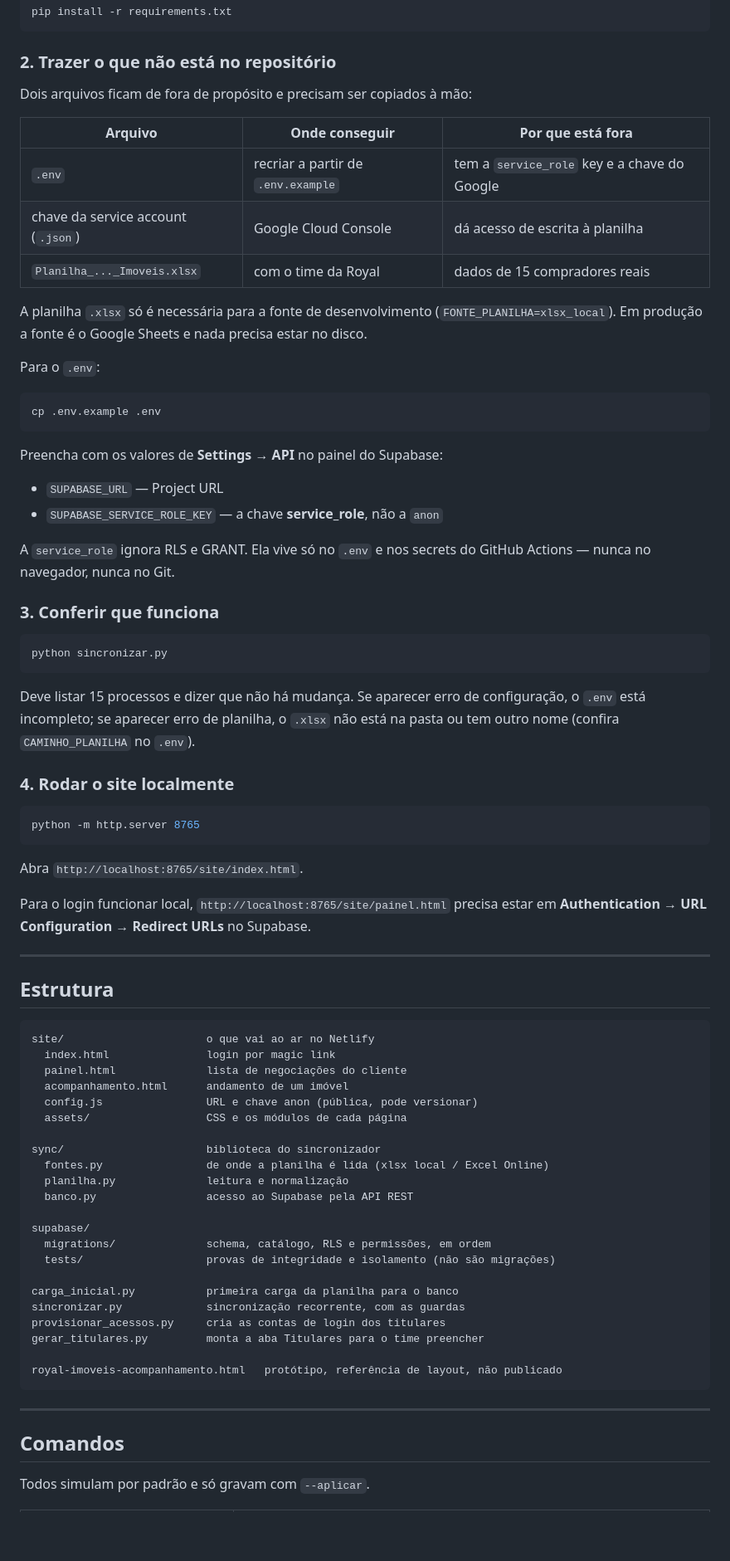
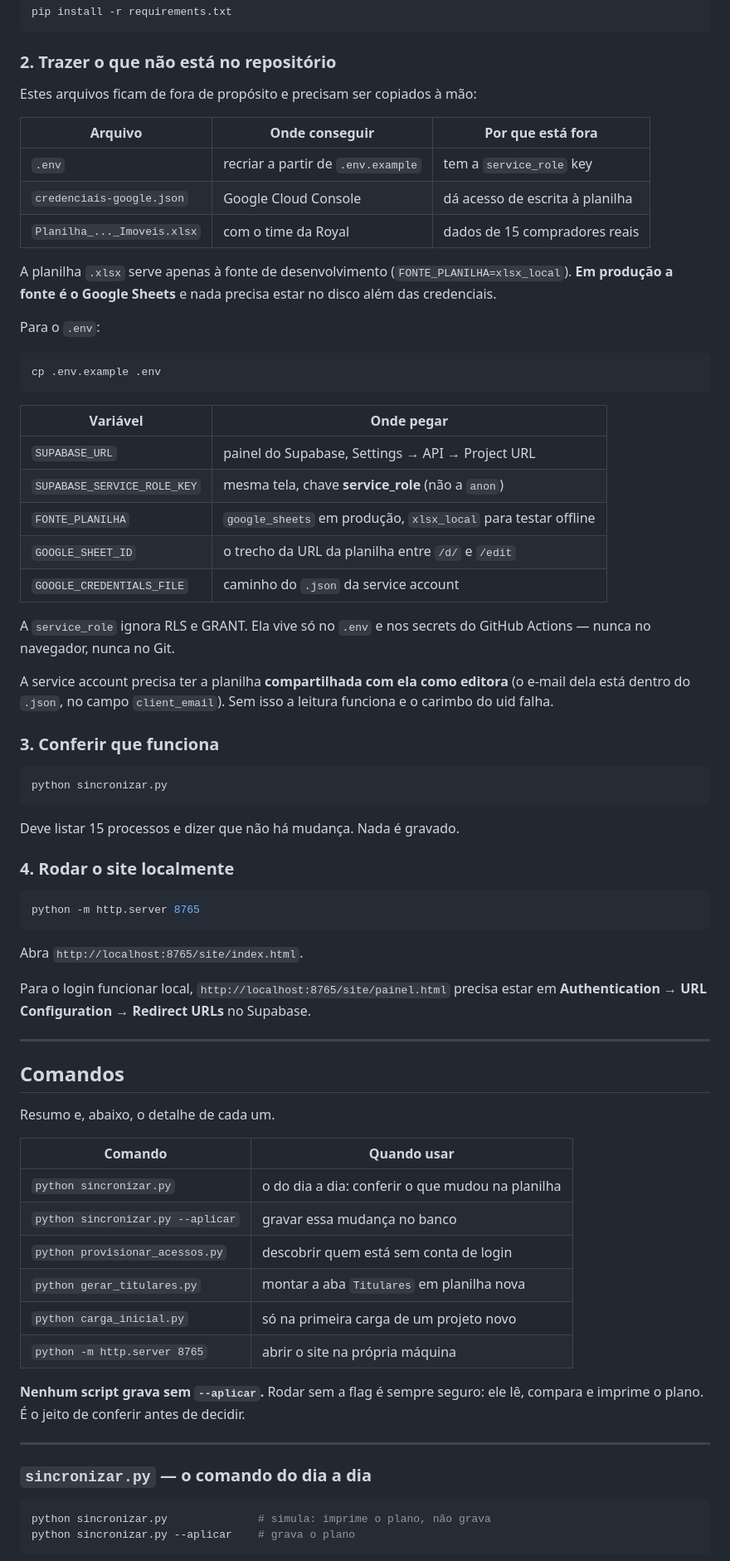
Before and after one commit to abner-valente/Site_StatusCliente, a Markdown page: README.md, the part around one of its changes. Shown at 83% size. Drawn GitHub-style; blank space fills up the shorter version.

````diff
--- a/README.md
+++ b/README.md
@@ -31,17 +33,17 @@ pip install -r requirements.txt
 
 ### 2. Trazer o que não está no repositório
 
-Dois arquivos ficam de fora de propósito e precisam ser copiados à mão:
+Estes arquivos ficam de fora de propósito e precisam ser copiados à mão:
 
 | Arquivo | Onde conseguir | Por que está fora |
 | --- | --- | --- |
-| `.env` | recriar a partir de `.env.example` | tem a `service_role` key e a chave do Google |
-| chave da service account (`.json`) | Google Cloud Console | dá acesso de escrita à planilha |
+| `.env` | recriar a partir de `.env.example` | tem a `service_role` key |
+| `credenciais-google.json` | Google Cloud Console | dá acesso de escrita à planilha |
 | `Planilha_..._Imoveis.xlsx` | com o time da Royal | dados de 15 compradores reais |
 
-A planilha `.xlsx` só é necessária para a fonte de desenvolvimento
-(`FONTE_PLANILHA=xlsx_local`). Em produção a fonte é o Google Sheets e nada
-precisa estar no disco.
+A planilha `.xlsx` serve apenas à fonte de desenvolvimento
+(`FONTE_PLANILHA=xlsx_local`). **Em produção a fonte é o Google Sheets** e nada
+precisa estar no disco além das credenciais.
 
 Para o `.env`:
 
@@ -49,13 +51,20 @@ Para o `.env`:
 cp .env.example .env
 ```
 
-Preencha com os valores de **Settings → API** no painel do Supabase:
-
-- `SUPABASE_URL` — Project URL
-- `SUPABASE_SERVICE_ROLE_KEY` — a chave **service_role**, não a `anon`
+| Variável | Onde pegar |
+| --- | --- |
+| `SUPABASE_URL` | painel do Supabase, Settings → API → Project URL |
+| `SUPABASE_SERVICE_ROLE_KEY` | mesma tela, chave **service_role** (não a `anon`) |
+| `FONTE_PLANILHA` | `google_sheets` em produção, `xlsx_local` para testar offline |
+| `GOOGLE_SHEET_ID` | o trecho da URL da planilha entre `/d/` e `/edit` |
+| `GOOGLE_CREDENTIALS_FILE` | caminho do `.json` da service account |
 
 A `service_role` ignora RLS e GRANT. Ela vive só no `.env` e nos secrets do
 GitHub Actions — nunca no navegador, nunca no Git.
+
+A service account precisa ter a planilha **compartilhada com ela como editora**
+(o e-mail dela está dentro do `.json`, no campo `client_email`). Sem isso a
+leitura funciona e o carimbo do uid falha.
 
 ### 3. Conferir que funciona
 
@@ -63,9 +72,7 @@ GitHub Actions — nunca no navegador, nunca no Git.
 python sincronizar.py
 ```
 
-Deve listar 15 processos e dizer que não há mudança. Se aparecer erro de
-configuração, o `.env` está incompleto; se aparecer erro de planilha, o `.xlsx`
-não está na pasta ou tem outro nome (confira `CAMINHO_PLANILHA` no `.env`).
+Deve listar 15 processos e dizer que não há mudança. Nada é gravado.
 
 ### 4. Rodar o site localmente
 
@@ -80,36 +87,28 @@ estar em **Authentication → URL Configuration → Redirect URLs** no Supabase.
 
 ---
 
-## Estrutura
+## Comandos
 
-```
-site/                      o que vai ao ar no Netlify
-  index.html               login por magic link
-  painel.html              lista de negociações do cliente
-  acompanhamento.html      andamento de um imóvel
-  config.js                URL e chave anon (pública, pode versionar)
-  assets/                  CSS e os módulos de cada página
+Resumo e, abaixo, o detalhe de cada um.
 
-sync/                      biblioteca do sincronizador
-  fontes.py                de onde a planilha é lida (xlsx local / Excel Online)
-  planilha.py              leitura e normalização
-  banco.py                 acesso ao Supabase pela API REST
+| Comando | Quando usar |
+| --- | --- |
+| `python sincronizar.py` | o do dia a dia: conferir o que mudou na planilha |
+| `python sincronizar.py --aplicar` | gravar essa mudança no banco |
+| `python provisionar_acessos.py` | descobrir quem está sem conta de login |
+| `python gerar_titulares.py` | montar a aba `Titulares` em planilha nova |
+| `python carga_inicial.py` | só na primeira carga de um projeto novo |
+| `python -m http.server 8765` | abrir o site na própria máquina |
 
-supabase/
-  migrations/              schema, catálogo, RLS e permissões, em ordem
-  tests/                   provas de integridade e isolamento (não são migrações)
-
-carga_inicial.py           primeira carga da planilha para o banco
-sincronizar.py             sincronização recorrente, com as guardas
-provisionar_acessos.py     cria as contas de login dos titulares
-gerar_titulares.py         monta a aba Titulares para o time preencher
-
-royal-imoveis-acompanhamento.html   protótipo, referência de layout, não publicado
-```
+**Nenhum script grava sem `--aplicar`.** Rodar sem a flag é sempre seguro: ele
+lê, compara e imprime o plano. É o jeito de conferir antes de decidir.
 
 ---
 
-## Comandos
+### `sincronizar.py` — o comando do dia a dia
 
-Todos simulam por padrão e só gravam com `--aplicar`.
+```bash
+python sincronizar.py              # simula: imprime o plano, não grava
+python sincronizar.py --aplicar    # grava o plano
+```
 
````
Also changed, not shown: other parts of README.md (+182 -16 lines).
